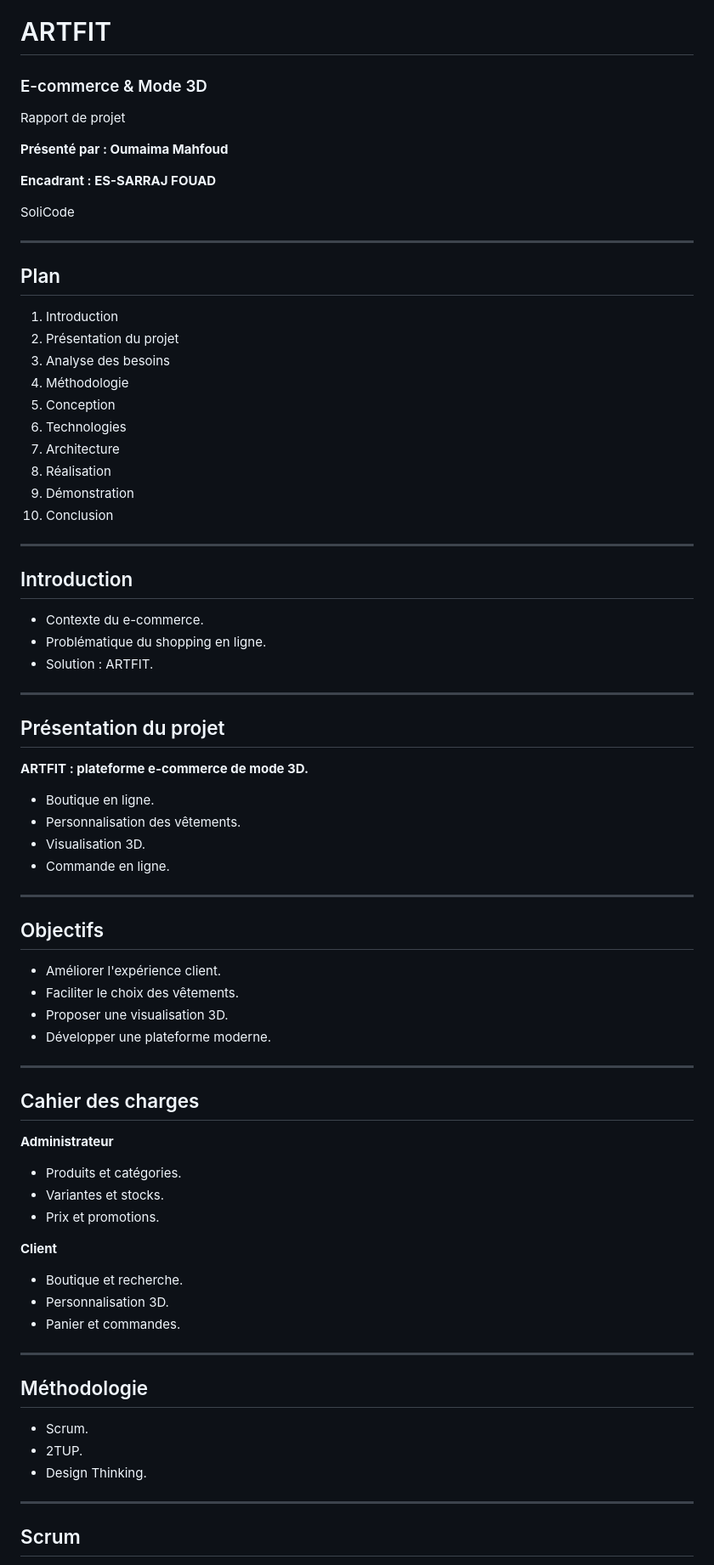
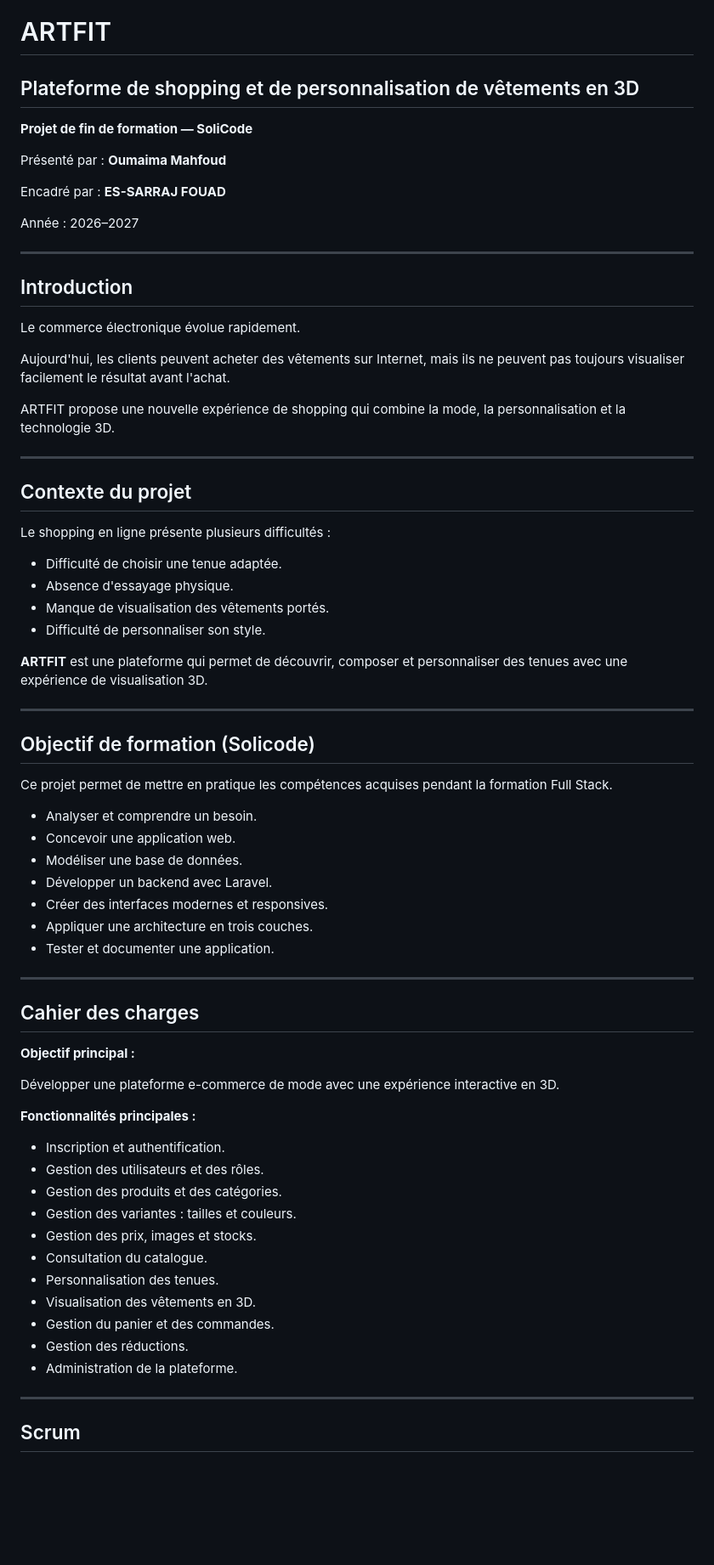
Before and after one commit to oumaima-mahfoud-mobile-dev-solicode/projet_file_rouge, a Markdown page: presentation/presentation.md, the part around one of its changes. Shown at 85% size. Drawn GitHub-style; blank space fills up the shorter version.

```diff
--- a/presentation/presentation.md
+++ b/presentation/presentation.md
@@ -41,80 +41,74 @@ style: |
 
 # ARTFIT
 
-### E-commerce & Mode 3D
+## Plateforme de shopping et de personnalisation de vêtements en 3D
 
-Rapport de projet
+**Projet de fin de formation — SoliCode**
 
-**Présenté par : Oumaima Mahfoud**
+Présenté par : **Oumaima Mahfoud**
 
-**Encadrant : ES-SARRAJ FOUAD**
+Encadré par : **ES-SARRAJ FOUAD**
 
-SoliCode
-
----
-
-## Plan
-
-1. Introduction
-2. Présentation du projet
-3. Analyse des besoins
-4. Méthodologie
-5. Conception
-6. Technologies
-7. Architecture
-8. Réalisation
-9. Démonstration
-10. Conclusion
+Année : 2026–2027
 
 ---
 
 ## Introduction
 
-- Contexte du e-commerce.
-- Problématique du shopping en ligne.
-- Solution : ARTFIT.
+Le commerce électronique évolue rapidement.
+
+Aujourd'hui, les clients peuvent acheter des vêtements sur Internet, mais ils ne peuvent pas toujours visualiser facilement le résultat avant l'achat.
+
+ARTFIT propose une nouvelle expérience de shopping qui combine la mode, la personnalisation et la technologie 3D.
 
 ---
 
-## Présentation du projet
+## Contexte du projet
 
-**ARTFIT : plateforme e-commerce de mode 3D.**
+Le shopping en ligne présente plusieurs difficultés :
 
-- Boutique en ligne.
-- Personnalisation des vêtements.
-- Visualisation 3D.
-- Commande en ligne.
+- Difficulté de choisir une tenue adaptée.
+- Absence d'essayage physique.
+- Manque de visualisation des vêtements portés.
+- Difficulté de personnaliser son style.
+
+**ARTFIT** est une plateforme qui permet de découvrir, composer et personnaliser des tenues avec une expérience de visualisation 3D.
 
 ---
 
-## Objectifs
+## Objectif de formation (Solicode)
 
-- Améliorer l'expérience client.
-- Faciliter le choix des vêtements.
-- Proposer une visualisation 3D.
-- Développer une plateforme moderne.
+Ce projet permet de mettre en pratique les compétences acquises pendant la formation Full Stack.
+
+- Analyser et comprendre un besoin.
+- Concevoir une application web.
+- Modéliser une base de données.
+- Développer un backend avec Laravel.
+- Créer des interfaces modernes et responsives.
+- Appliquer une architecture en trois couches.
+- Tester et documenter une application.
 
 ---
 
 ## Cahier des charges
 
-**Administrateur**
-- Produits et catégories.
-- Variantes et stocks.
-- Prix et promotions.
+**Objectif principal :**
 
-**Client**
-- Boutique et recherche.
-- Personnalisation 3D.
-- Panier et commandes.
+Développer une plateforme e-commerce de mode avec une expérience interactive en 3D.
 
----
+**Fonctionnalités principales :**
 
-## Méthodologie
-
-- Scrum.
-- 2TUP.
-- Design Thinking.
+- Inscription et authentification.
+- Gestion des utilisateurs et des rôles.
+- Gestion des produits et des catégories.
+- Gestion des variantes : tailles et couleurs.
+- Gestion des prix, images et stocks.
+- Consultation du catalogue.
+- Personnalisation des tenues.
+- Visualisation des vêtements en 3D.
+- Gestion du panier et des commandes.
+- Gestion des réductions.
+- Administration de la plateforme.
 
 ---
 
```
Also changed, not shown: other parts of presentation/presentation.md (+150 -156 lines), presentation/images/Diagramme de classes.png (added), presentation/images/mermaid-diagram-cas.png (added).
